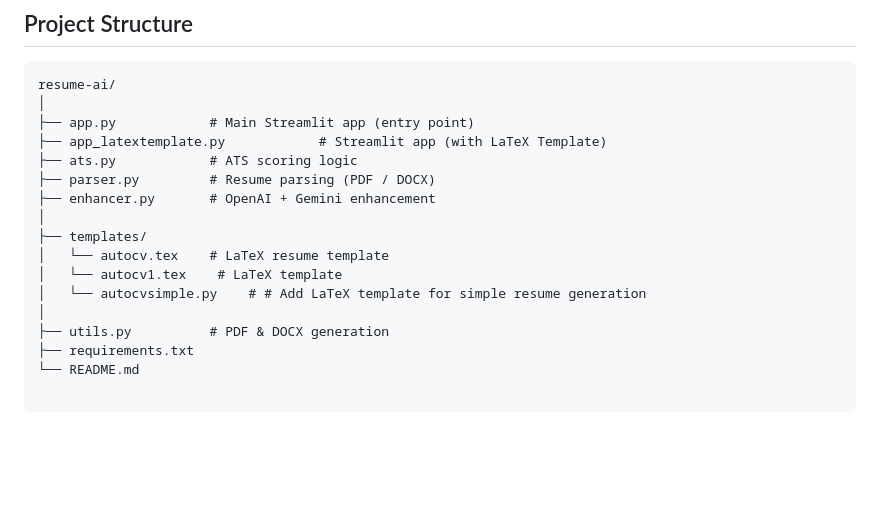
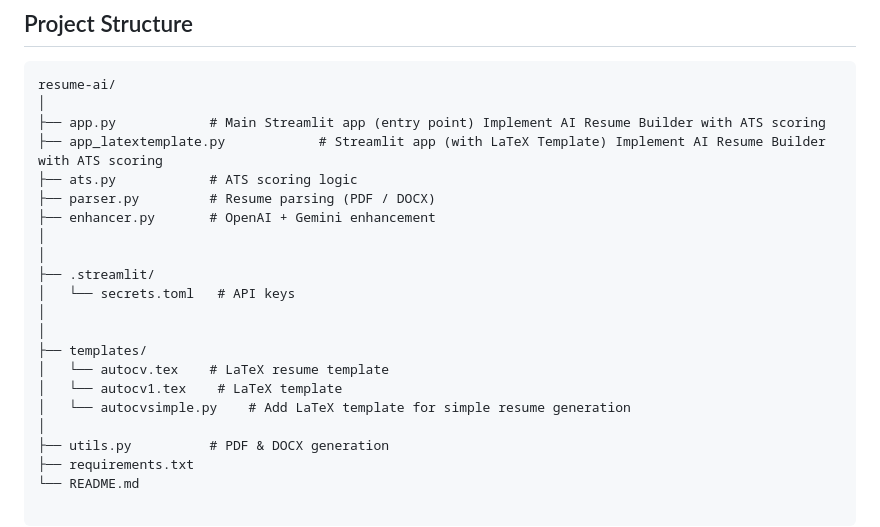
Before and after one commit to Prerna-Gyani/prerna_resume_ai, a Markdown page: README.md, the part around the change. Rendered like a GitHub page; blank space fills up the shorter version.

````diff
--- a/README.md
+++ b/README.md
@@ -63,16 +63,21 @@ This modular design ensures clarity, maintainability, and scalability.
 ```
 resume-ai/
 │
-├── app.py            # Main Streamlit app (entry point)
-├── app_latextemplate.py            # Streamlit app (with LaTeX Template)
+├── app.py            # Main Streamlit app (entry point) Implement AI Resume Builder with ATS scoring
+├── app_latextemplate.py            # Streamlit app (with LaTeX Template) Implement AI Resume Builder with ATS scoring
 ├── ats.py            # ATS scoring logic
 ├── parser.py         # Resume parsing (PDF / DOCX)
 ├── enhancer.py       # OpenAI + Gemini enhancement
 │
+│
+├── .streamlit/
+│   └── secrets.toml   # API keys
+│
+│
 ├── templates/
 │   └── autocv.tex    # LaTeX resume template
 │   └── autocv1.tex    # LaTeX template
-│   └── autocvsimple.py    # # Add LaTeX template for simple resume generation
+│   └── autocvsimple.py    # Add LaTeX template for simple resume generation
 │
 ├── utils.py          # PDF & DOCX generation
 ├── requirements.txt
````
